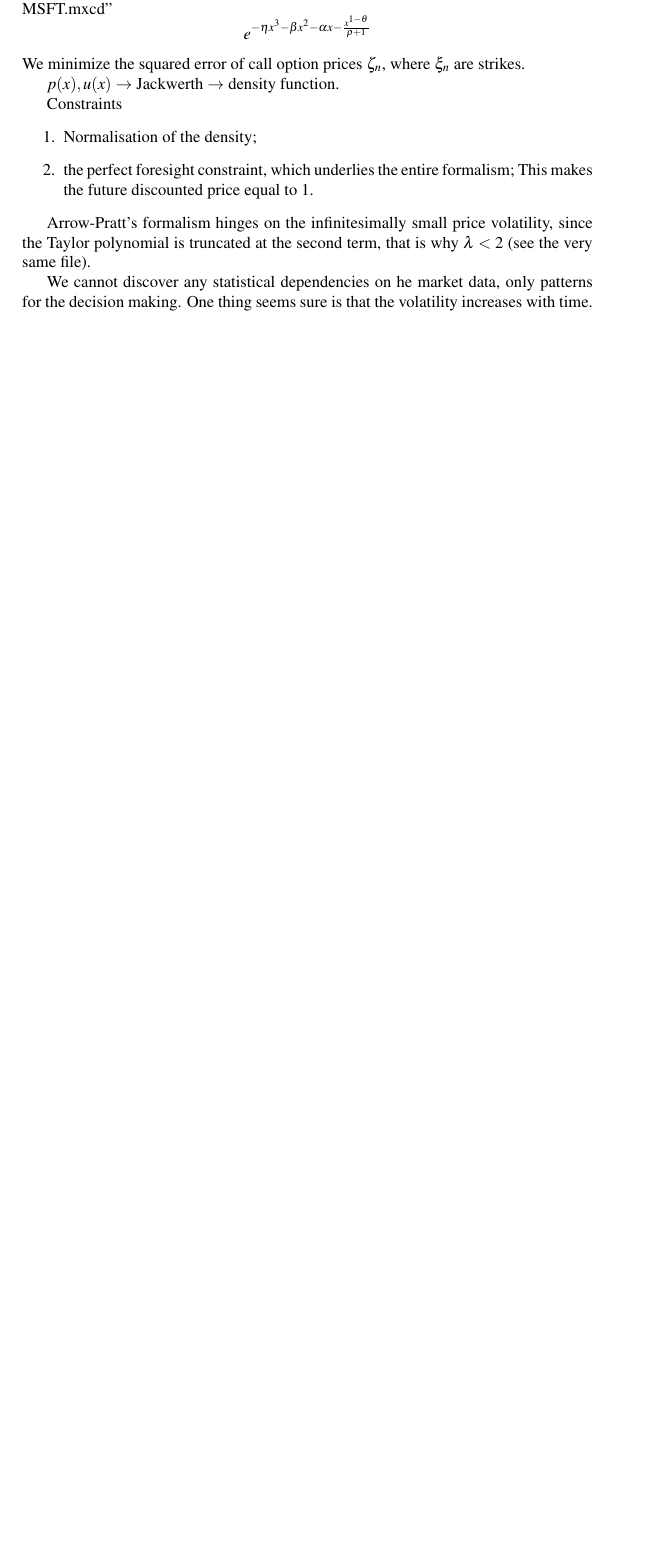
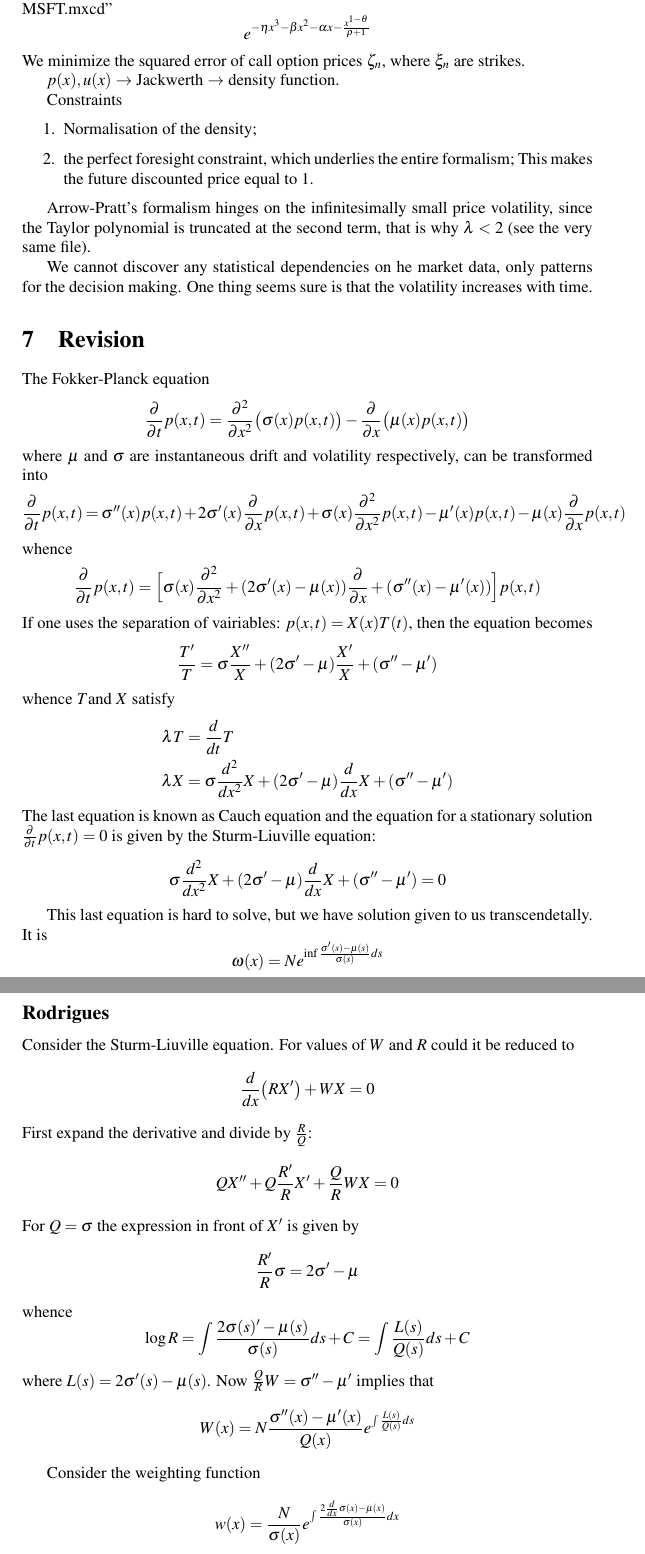
Before and after one commit to ivannz/study_notes, a LaTeX document (year_14_15/spring_2015/integral_operators_in_finance/notes/notes.tex): part of page 14 of 14 before the commit and two parts of pages 14 and 15 of 15 after it, the two joined at a grey line, cut so that both start at the same text, the shorter picture padded with empty space. Compiled offline with pdfLaTeX.

Commit message:
added revision stub

```diff
--- a/year_14_15/spring_2015/integral_operators_in_finance/notes/notes.tex
+++ b/year_14_15/spring_2015/integral_operators_in_finance/notes/notes.tex
@@ -784,4 +784,76 @@ We cannot discover any statistical dependencies on he market data, only patterns
 
 % section lecture_6 (end)
 
+\section{Revision} % (fold)
+\label{sec:revision}
+
+The Fokker-Planck equation
+\[
+\frac{\partial}{\partial t} p(x,t)
+= \frac{\partial^2}{\partial x^2} \bigl(\sigma(x) p(x,t) \bigr)
+- \frac{\partial}{\partial x} \bigl(\mu(x) p(x,t) \bigr)
+\]
+where $\mu$ and $\sigma$ are instantaneous drift and volatility respectively,
+can be transformed into
+\[
+\frac{\partial}{\partial t} p(x,t)
+= \sigma''(x) p(x,t)
+	+ 2 \sigma'(x) \frac{\partial}{\partial x} p(x,t)
+	+ \sigma(x) \frac{\partial^2}{\partial x^2} p(x,t)
+	- \mu'(x) p(x,t) - \mu(x) \frac{\partial}{\partial x} p(x,t)
+\]
+whence
+\[
+\frac{\partial}{\partial t} p(x,t)
+= \Bigl[\sigma(x) \frac{\partial^2}{\partial x^2}
+	+ ( 2 \sigma'(x) - \mu(x) ) \frac{\partial}{\partial x}
+	+ ( \sigma''(x) - \mu'(x) ) \Bigr] p(x,t)
+\]
+If one uses the separation of vairiables: $p(x,t) = X(x) T(t)$, then
+the equation becomes
+\[
+\frac{T'}{T} = \sigma \frac{X''}{X} + ( 2 \sigma' - \mu ) \frac{X'}{X} + ( \sigma'' - \mu' )
+\]
+whence $T$and $X$ satisfy
+\begin{align*}
+	\lambda T &= \frac{d}{dt} T\\
+	\lambda X &= \sigma \frac{d^2}{dx^2} X + (2\sigma'-\mu) \frac{d}{dx} X + (\sigma''-\mu')
+\end{align*}
+The last equation is known as Cauch equation and the equation for a stationary solution
+$\frac{\partial}{\partial t}p(x,t) = 0$ is given by the Sturm-Liuville equation:
+\[
+\sigma \frac{d^2}{dx^2} X + (2\sigma'-\mu) \frac{d}{dx} X + (\sigma''-\mu') = 0
+\]
+
+This last equation is hard to solve, but we have solution given to us transcendetally. It is
+\[
+\omega(x) = N e^{\inf \frac{\sigma'(s)-\mu(s)}{\sigma(s)} ds}
+\]
+
+
+\subsection*{Rodrigues} % (fold)
+\label{sub:rodrigues}
+Consider the Sturm-Liuville equation. For values of $W$ and $R$ could it be reduced to
+\[\frac{d}{dx} \bigl(R X'\bigr) + W X = 0\]
+First expand the derivative and divide by $\frac{R}{Q}$:
+\[QX'' + Q\frac{R'}{R}X' + \frac{Q}{R} W X = 0\]
+For $Q = \sigma$ the expression in front of $X'$ is given by
+\[\frac{R'}{R} \sigma = 2\sigma'-\mu\]
+whence
+\[
+\log R
+= \int \frac{2\sigma(s)'-\mu(s)}{\sigma(s)} ds + C
+= \int \frac{L(s)}{Q(s)} ds + C\]
+where $L(s) = 2 \sigma'(s) - \mu(s)$. Now $\frac{Q}{R} W = \sigma''-\mu'$ implies
+that
+\[W(x) = N \frac{\sigma''(x)-\mu'(x)}{Q(x)} e^{\int \frac{L(s)}{Q(s)} ds} \]
+
+Consider the weighting function
+\[w(x) = \frac{N}{\sigma(x)} e^{\int \frac{2\frac{d}{dx}\sigma(x) - \mu(x)}{\sigma(x)}dx}\]
+
+% subsection* rodrigues (end)
+
+
+
+% section revision (end)
 \end{document}
```
